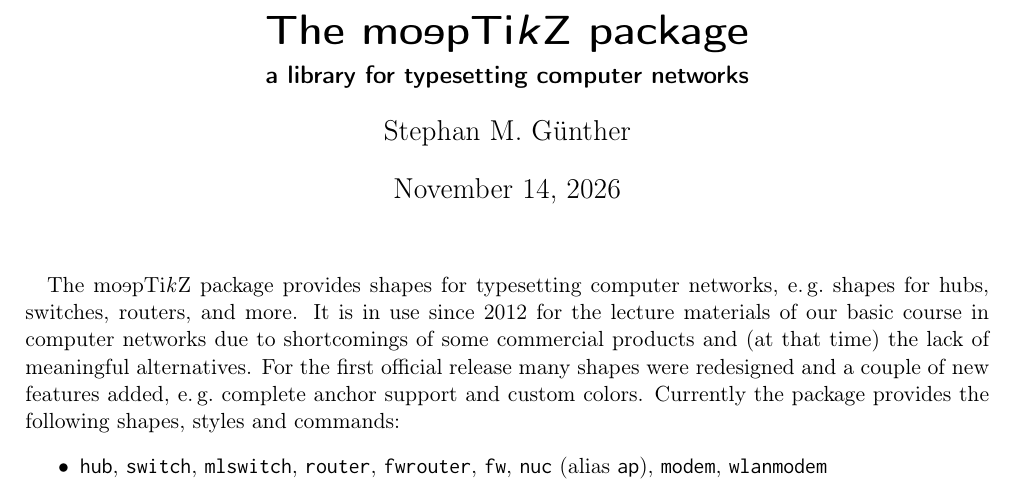
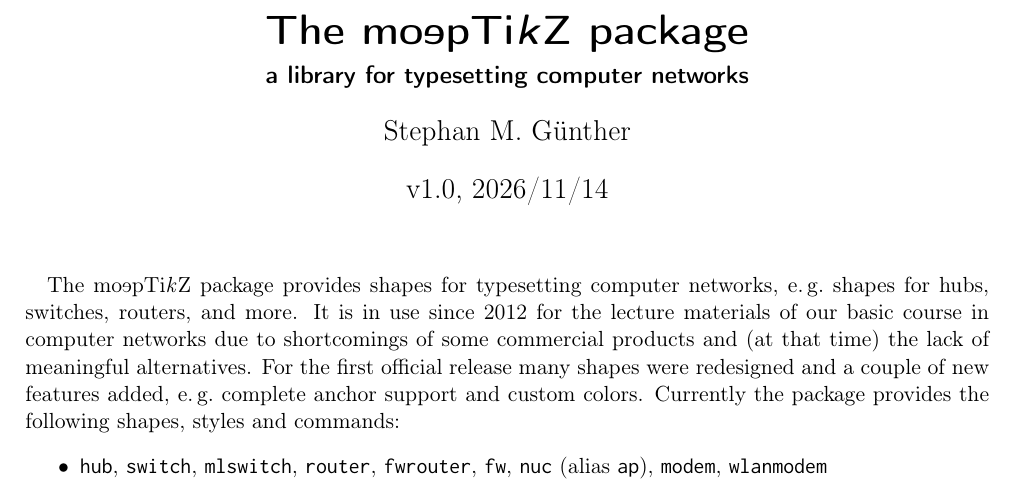
Before and after one commit to moepinet/moeptikz, a LaTeX document (documentation.tex, which reads moeptikz.sty): part of page 1 of 6, cut so that both start at the same text. Compiled offline with pdfLaTeX.

Commit message:
version 1.0 of 2026/11/14
- \ProvidesPackage gets a version number for the first time and the
  date of the last change
- the title page of the documentation shows version and date as given
  by \ProvidesPackage (parsed like \GetFileInfo of the doc package)
- documentation.pdf rebuilt; only the date line of the title page
  changes

```diff
--- a/documentation.tex
+++ b/documentation.tex
@@ -52,6 +52,13 @@
 \title{The \moeptikz{} package}
 \subtitle{a library for typesetting computer networks}
 \author{Stephan M. G\"unther}
+% version and date as given by \ProvidesPackage{moeptikz}[<date> <version> <info>],
+% parsed like \GetFileInfo of the doc package (a missing field shows as ?)
+\makeatletter
+\def\moeptikz@fileinfo#1 #2 #3\relax#4\relax{\date{#2, #1}}
+\expandafter\expandafter\expandafter\moeptikz@fileinfo
+	\csname ver@moeptikz.sty\endcsname\relax? ? \relax\relax
+\makeatother
 
 % \presentnode[<text box>]{<shape>}{<text>}[<options>]
 % <text box> encloses the text, \colorbox{white} by default (hides the lines
--- a/moeptikz.sty
+++ b/moeptikz.sty
@@ -21,7 +21,7 @@
 
 % 2020/10/01: \DeclareDocumentCommand is part of the kernel (formerly xparse)
 \NeedsTeXFormat{LaTeX2e}[2020/10/01]
-\ProvidesPackage{moeptikz}[2026/11/12 moepTikZ]
+\ProvidesPackage{moeptikz}[2026/11/14 v1.0 moepTikZ]
 
 \RequirePackage{keyval}
 \RequirePackage{tikz}
```
Also changed, not shown: documentation.pdf.
